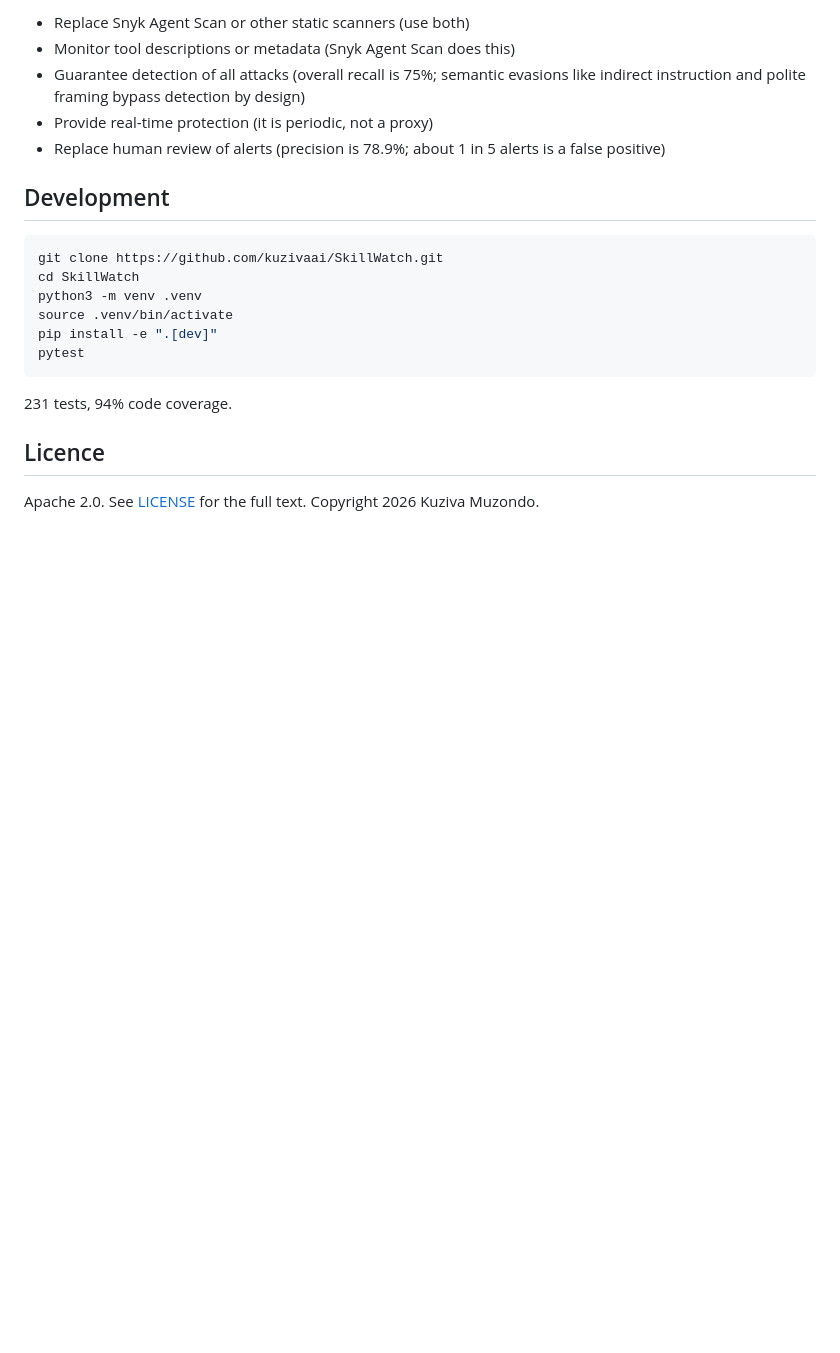
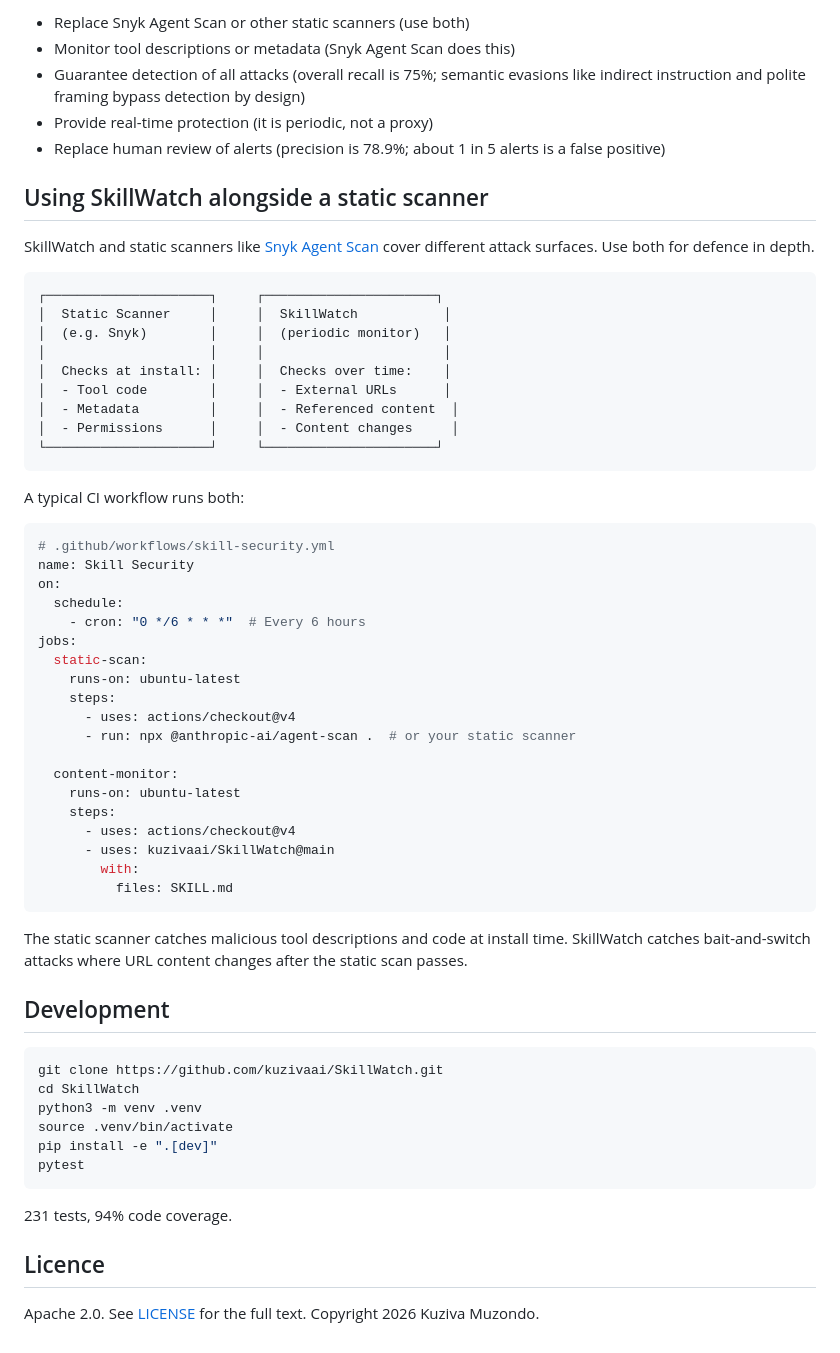
Before and after one commit to kuzivaai/SkillWatch, a Markdown page: README.md, the part around the change. GitHub-like rendering; blank space fills up the shorter version.

Commit message:
docs(O-02): add complementary workflow example with static scanner
Show how to use SkillWatch alongside a static scanner (Snyk Agent Scan)
in a CI workflow. Includes ASCII diagram of coverage boundaries and a
sample GitHub Actions workflow running both tools.

Co-Authored-By: Claude Opus 4.6 (1M context) <noreply@anthropic.com>

````diff
--- a/README.md
+++ b/README.md
@@ -192,6 +192,48 @@ skillwatch scan --ignore-pattern 'v\d+\.\d+\.\d+'
 - Provide real-time protection (it is periodic, not a proxy)
 - Replace human review of alerts (precision is 78.9%; about 1 in 5 alerts is a false positive)
 
+## Using SkillWatch alongside a static scanner
+
+SkillWatch and static scanners like [Snyk Agent Scan](https://github.com/snyk/agent-scan) cover different attack surfaces. Use both for defence in depth.
+
+```
+┌─────────────────────┐     ┌──────────────────────┐
+│  Static Scanner     │     │  SkillWatch           │
+│  (e.g. Snyk)        │     │  (periodic monitor)   │
+│                     │     │                       │
+│  Checks at install: │     │  Checks over time:    │
+│  - Tool code        │     │  - External URLs      │
+│  - Metadata         │     │  - Referenced content  │
+│  - Permissions      │     │  - Content changes     │
+└─────────────────────┘     └──────────────────────┘
+```
+
+A typical CI workflow runs both:
+
+```yaml
+# .github/workflows/skill-security.yml
+name: Skill Security
+on:
+  schedule:
+    - cron: "0 */6 * * *"  # Every 6 hours
+jobs:
+  static-scan:
+    runs-on: ubuntu-latest
+    steps:
+      - uses: actions/checkout@v4
+      - run: npx @anthropic-ai/agent-scan .  # or your static scanner
+
+  content-monitor:
+    runs-on: ubuntu-latest
+    steps:
+      - uses: actions/checkout@v4
+      - uses: kuzivaai/SkillWatch@main
+        with:
+          files: SKILL.md
+```
+
+The static scanner catches malicious tool descriptions and code at install time. SkillWatch catches bait-and-switch attacks where URL content changes after the static scan passes.
+
 ## Development
 
 ```bash
````
